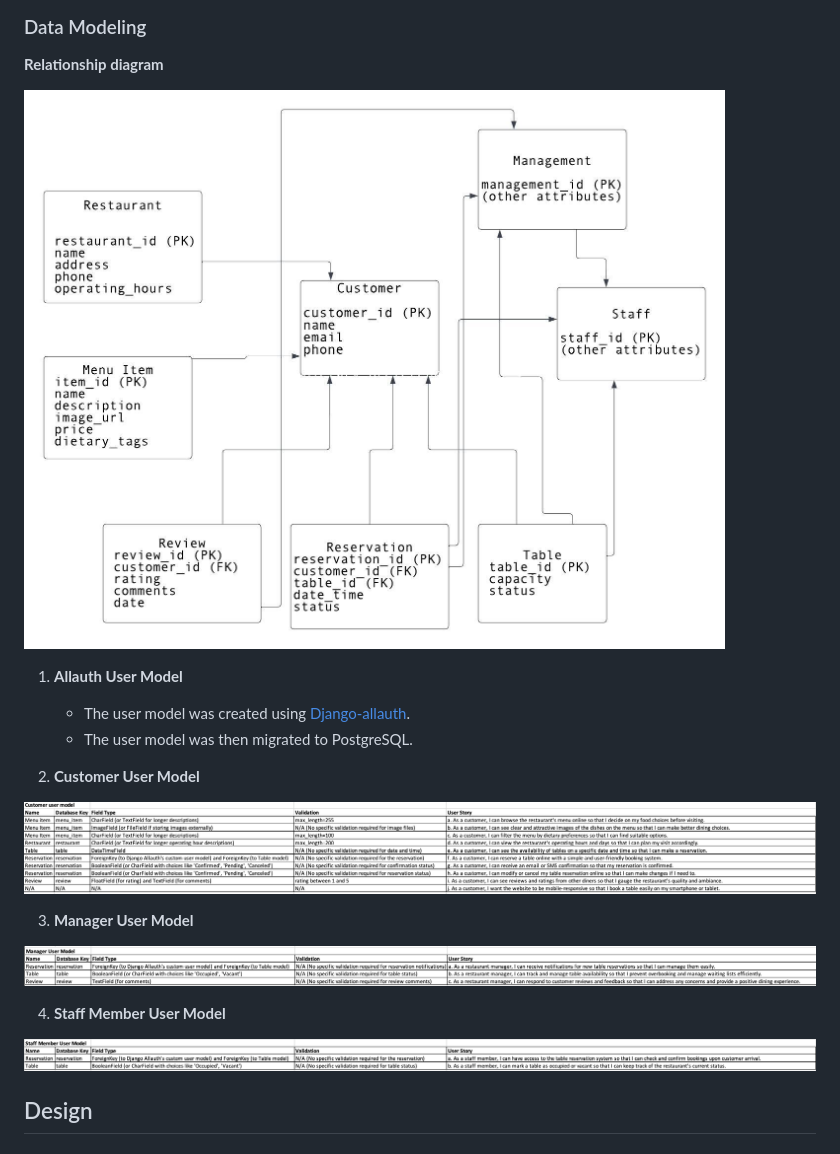
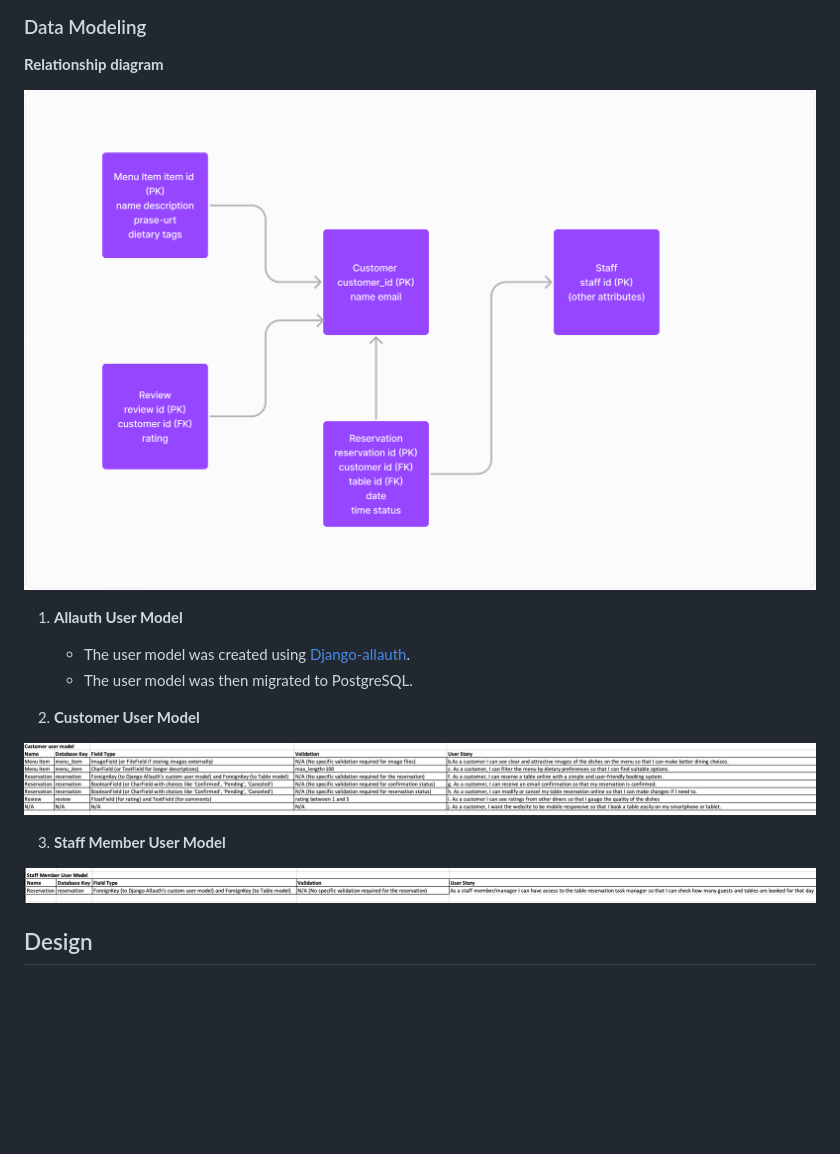
Before and after one commit to KristianDsmith/project-4, a Markdown page: README.md, the part around the change. GitHub-like rendering; pictures changed too: static/images/customer-user-model.png, static/images/manager-user-model.png (deleted), static/images/relational-diagram .jpg (deleted); blank space fills up the shorter version.

Commit message:
Add customer user a dnstaff model, relatinshiop diagram to read me file

```diff
--- a/README.md
+++ b/README.md
@@ -111,7 +111,7 @@ The target audience for the restaurant and table booking website includes both p
 
 **Relationship diagram**
 
-![Relationship diagram](static/images/relational-diagram%20.jpg)
+![Relationship diagram](static/images/relational-diagram.png)
 
 1. **Allauth User Model**
     - The user model was created using [Django-allauth](https://django-allauth.readthedocs.io/en/latest/).
@@ -121,13 +121,9 @@ The target audience for the restaurant and table booking website includes both p
 
 ![Customer user model](static/images/customer-user-model.png)
 
-3. **Manager User Model**
+3. **Staff Member User Model**
 
-![Manager user model](static/images/manager-user-model.png)
-
-4. **Staff Member User Model**
-
-![Staff member user model](static/images/staff-member-user-model.png)
+![Staff member user model](static/images/staff-user-model.png)
 
 
 ## Design
```
